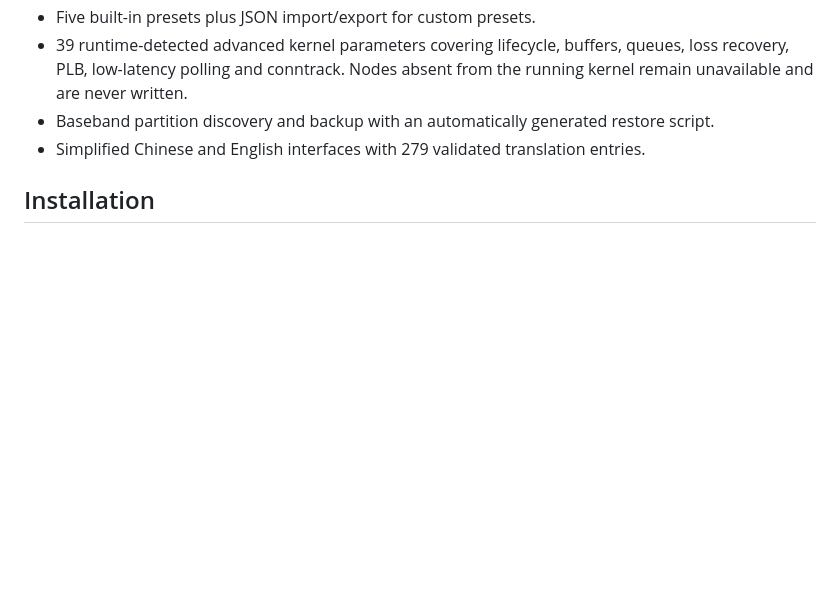
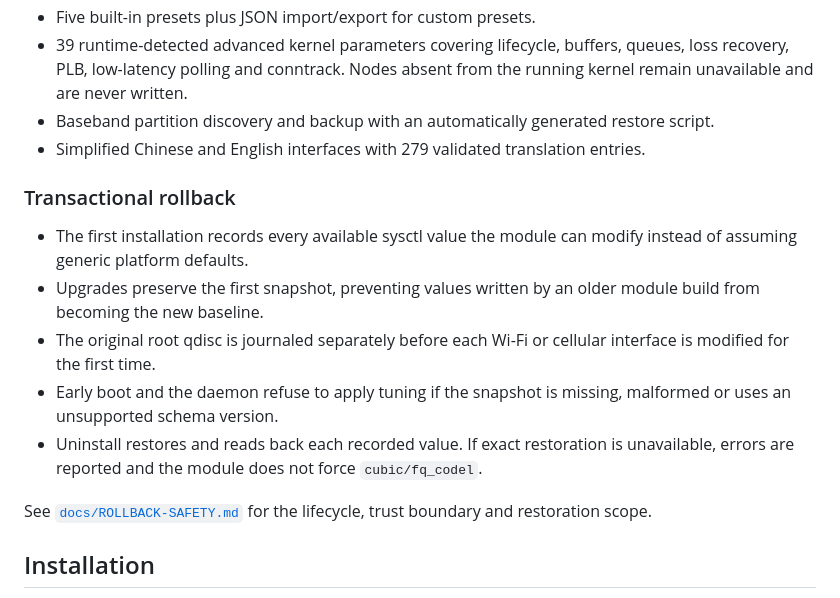
Before and after one commit to Zhanfg/TCP_Optimiser_RS, a Markdown page: README_EN.md, the part around the change. Rendered like a GitHub page; blank space fills up the shorter version.

Commit message:
docs: document transactional rollback in English

```diff
--- a/README_EN.md
+++ b/README_EN.md
@@ -58,6 +58,16 @@ TCP Optimiser detects the active Wi-Fi or cellular interface and applies a kerne
 - Baseband partition discovery and backup with an automatically generated restore script.
 - Simplified Chinese and English interfaces with 279 validated translation entries.
 
+### Transactional rollback
+
+- The first installation records every available sysctl value the module can modify instead of assuming generic platform defaults.
+- Upgrades preserve the first snapshot, preventing values written by an older module build from becoming the new baseline.
+- The original root qdisc is journaled separately before each Wi-Fi or cellular interface is modified for the first time.
+- Early boot and the daemon refuse to apply tuning if the snapshot is missing, malformed or uses an unsupported schema version.
+- Uninstall restores and reads back each recorded value. If exact restoration is unavailable, errors are reported and the module does not force `cubic/fq_codel`.
+
+See [`docs/ROLLBACK-SAFETY.md`](docs/ROLLBACK-SAFETY.md) for the lifecycle, trust boundary and restoration scope.
+
 ## Installation
 
 1. Download `TCP_Optimiser_RS-v*.zip` from [Releases](https://github.com/Zhanfg/TCP_Optimiser_RS/releases).
```
